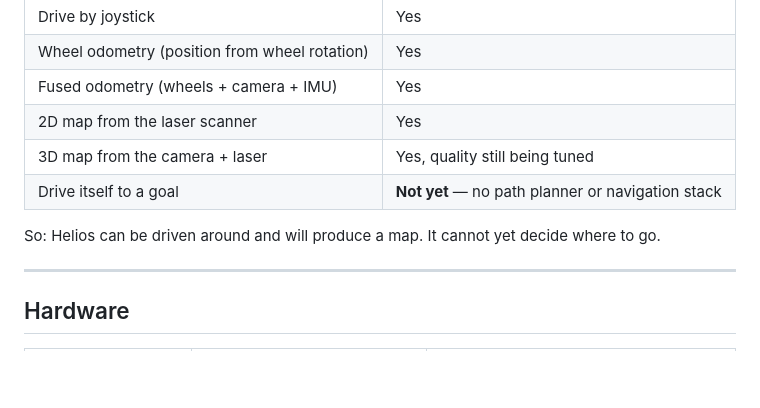
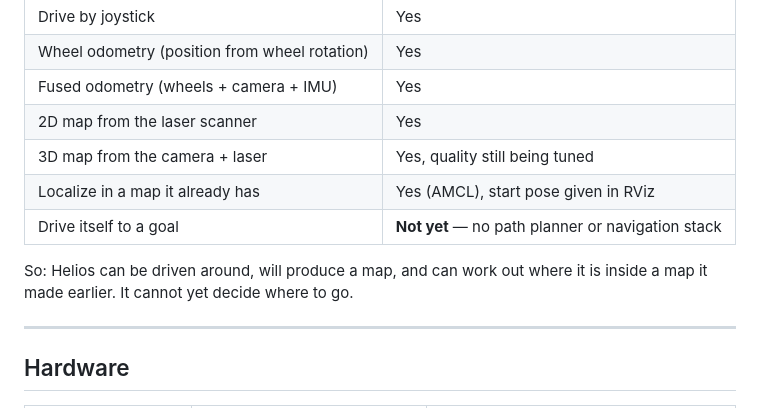
Before and after one commit to pran99-git/helios_ws, a Markdown page: README.md, the part around one of its changes. GitHub-like rendering; blank space fills up the shorter version.

```diff
--- a/README.md
+++ b/README.md
@@ -24,10 +24,11 @@ the bottom are reference material — they assume you have read this.*
 | Fused odometry (wheels + camera + IMU) | Yes |
 | 2D map from the laser scanner | Yes |
 | 3D map from the camera + laser | Yes, quality still being tuned |
+| Localize in a map it already has | Yes (AMCL), start pose given in RViz |
 | Drive itself to a goal | **Not yet** — no path planner or navigation stack |
 
-So: Helios can be driven around and will produce a map. It cannot yet decide
-where to go.
+So: Helios can be driven around, will produce a map, and can work out where it
+is inside a map it made earlier. It cannot yet decide where to go.
 
 ---
 
```
Also changed, not shown: other parts of README.md (+34 -11 lines).
